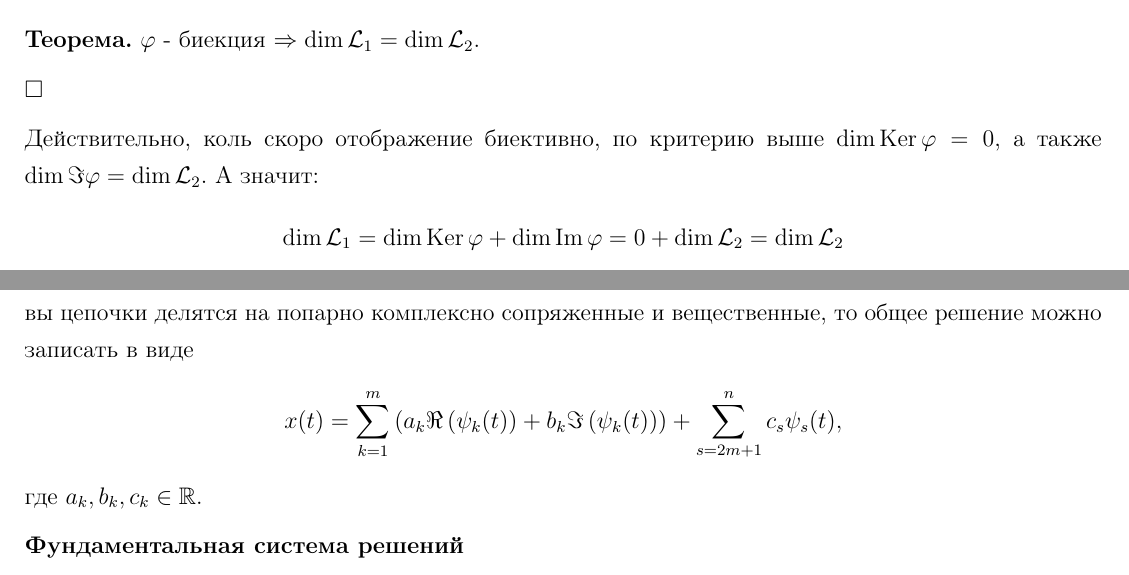
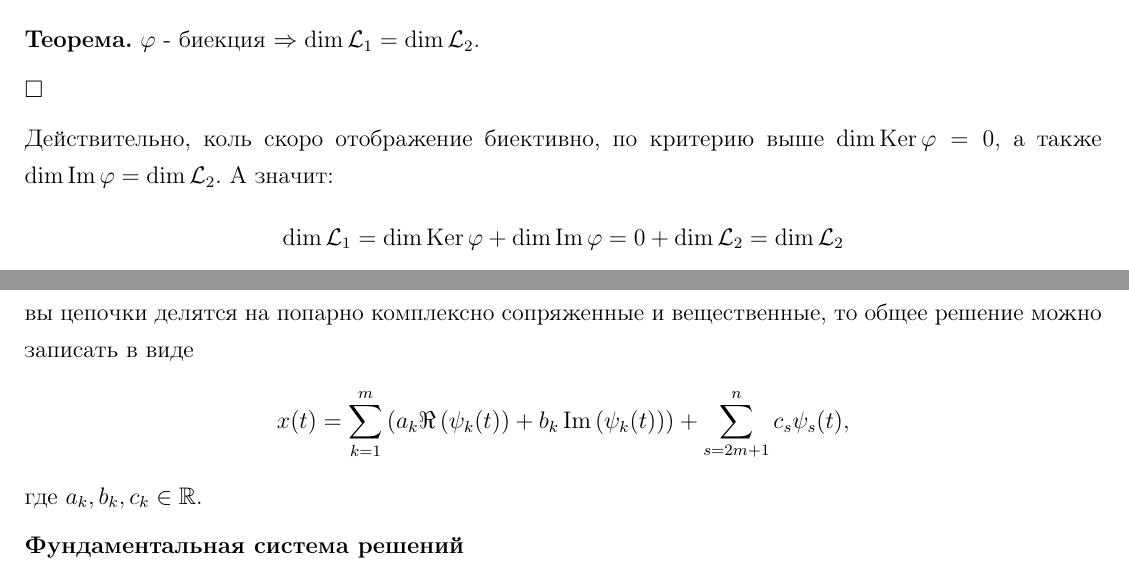
Before and after one commit to hextract/math_gov_exam, a LaTeX document (main.tex, which reads solutions/differential/21.tex, solutions/linear/16.tex): two parts of pages 64 and 88 of 193, joined at a grey line, cut so that both start at the same text. Compiled offline with pdfLaTeX.

Commit message:
Im -> Ima

```diff
--- a/solutions/differential/21.tex
+++ b/solutions/differential/21.tex
@@ -198,7 +198,7 @@
 Аналогично соответствующей теореме в простейшем случае, если собственные значения и Жордановы цепочки делятся на попарно комплексно сопряженные и вещественные, то общее решение можно записать в виде
 
 \begin{equation*}
-    x(t) = \sum_{k=1}^m \left( a_k \Re \left( \psi_k(t) \right) + b_k \Im \left( \psi_k(t) \right) \right) + \sum_{s=2m+1}^n c_s \psi_s(t),
+    x(t) = \sum_{k=1}^m \left( a_k \Re \left( \psi_k(t) \right) + b_k \Ima \left( \psi_k(t) \right) \right) + \sum_{s=2m+1}^n c_s \psi_s(t),
 \end{equation*}
 
 где $a_k, b_k, c_k \in \R$.
--- a/solutions/linear/16.tex
+++ b/solutions/linear/16.tex
@@ -318,7 +318,7 @@ $\Rg \varphi = \dim \Lc_2 \iff \dim \Ima \varphi = \dim \Lc_2 \overset{\Ima \var
 
 \Proof
 
-Действительно, коль скоро отображение биективно, по критерию выше $\dim \Ker \varphi = 0$, а также $\dim \Im \varphi = \dim \Lc_2$. А значит:
+Действительно, коль скоро отображение биективно, по критерию выше $\dim \Ker \varphi = 0$, а также $\dim \Ima \varphi = \dim \Lc_2$. А значит:
 \begin{equation*}
     \dim \Lc_1 = \dim \Ker \varphi + \dim \Ima \varphi = 0 + \dim \Lc_2 = \dim \Lc_2
 \end{equation*}
```
